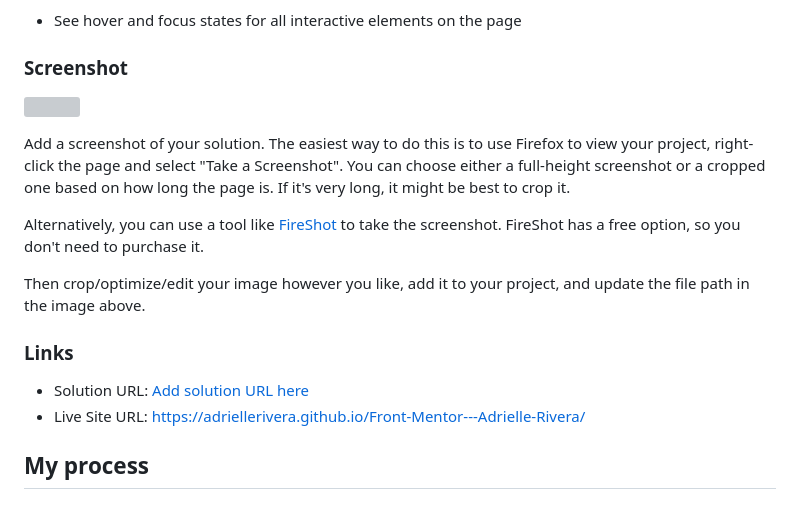
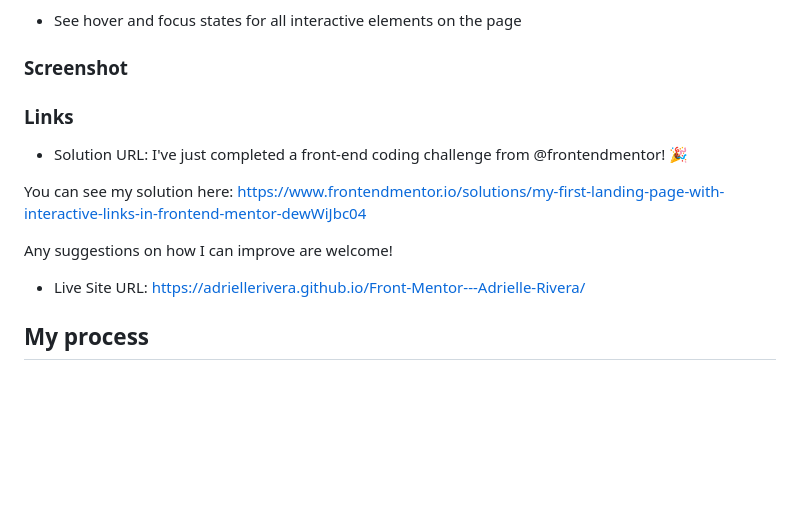
Before and after one commit to AdrielleRivera/Front-Mentor---Adrielle-Rivera, a Markdown page: README.md, the part around the change. GitHub-like rendering; blank space fills up the shorter version; grey boxes are pictures that could not be loaded.

Commit message:
Update README.md
added my solution URL.

```diff
--- a/README.md
+++ b/README.md
@@ -26,18 +26,13 @@ Users should be able to:
 
 ### Screenshot
 
-![](./screenshot.jpg)
-
-Add a screenshot of your solution. The easiest way to do this is to use Firefox to view your project, right-click the page and select "Take a Screenshot". You can choose either a full-height screenshot or a cropped one based on how long the page is. If it's very long, it might be best to crop it.
-
-Alternatively, you can use a tool like [FireShot](https://getfireshot.com/) to take the screenshot. FireShot has a free option, so you don't need to purchase it.
-
-Then crop/optimize/edit your image however you like, add it to your project, and update the file path in the image above.
-
-
 ### Links
 
-- Solution URL: [Add solution URL here](https://your-solution-url.com)
+- Solution URL: I've just completed a front-end coding challenge from @frontendmentor! 🎉
+
+You can see my solution here: https://www.frontendmentor.io/solutions/my-first-landing-page-with-interactive-links-in-frontend-mentor-dewWiJbc04
+
+Any suggestions on how I can improve are welcome!
 - Live Site URL: https://adriellerivera.github.io/Front-Mentor---Adrielle-Rivera/
 
 ## My process
```
